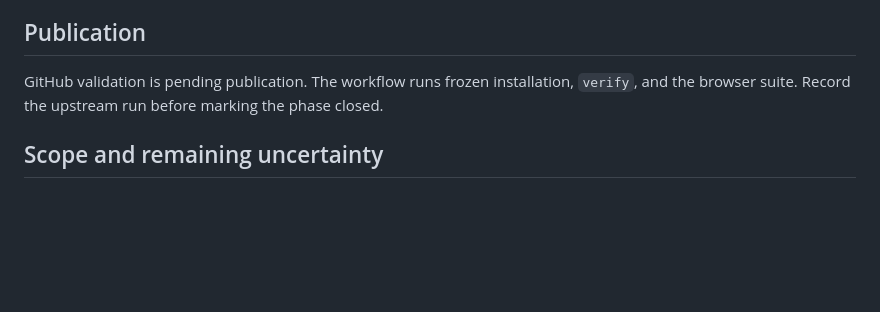
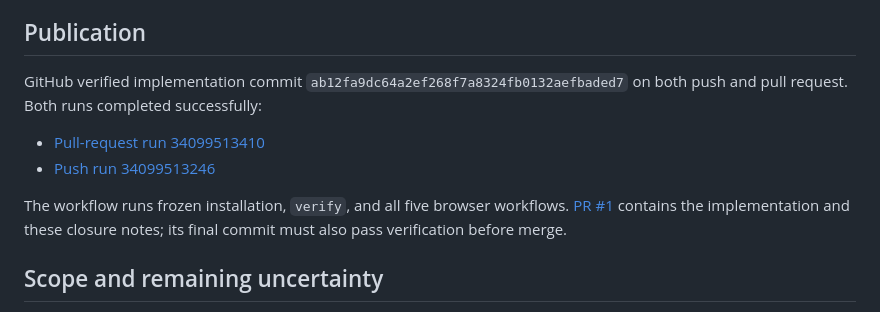
Before and after one commit to garthtrickett/songwriting, a Markdown page: docs/PHASE1_VALIDATION.md, the part around the change. GitHub-like rendering; blank space fills up the shorter version.

Commit message:
Record passing Phase 1 validation and completion

```diff
--- a/docs/PHASE1_VALIDATION.md
+++ b/docs/PHASE1_VALIDATION.md
@@ -59,9 +59,15 @@ not constitute a human listening review or validation on physical audio hardware
 
 ## Publication
 
-GitHub validation is pending publication. The workflow runs frozen installation,
-`verify`, and the browser suite. Record the upstream run before marking the
-phase closed.
+GitHub verified implementation commit `ab12fa9dc64a2ef268f7a8324fb0132aefbaded7`
+on both push and pull request. Both runs completed successfully:
+
+- [Pull-request run 34099513410](https://github.com/garthtrickett/songwriting/actions/runs/34099513410)
+- [Push run 34099513246](https://github.com/garthtrickett/songwriting/actions/runs/34099513246)
+
+The workflow runs frozen installation, `verify`, and all five browser workflows.
+[PR #1](https://github.com/garthtrickett/songwriting/pull/1) contains the implementation
+and these closure notes; its final commit must also pass verification before merge.
 
 ## Scope and remaining uncertainty
 
```
Also changed, not shown: PHASES.md (+2 -2 lines).
